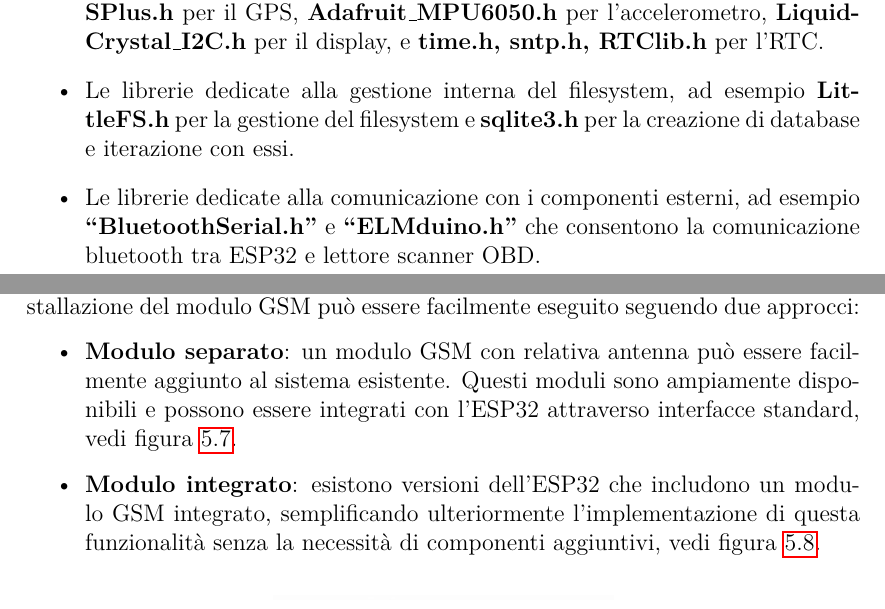
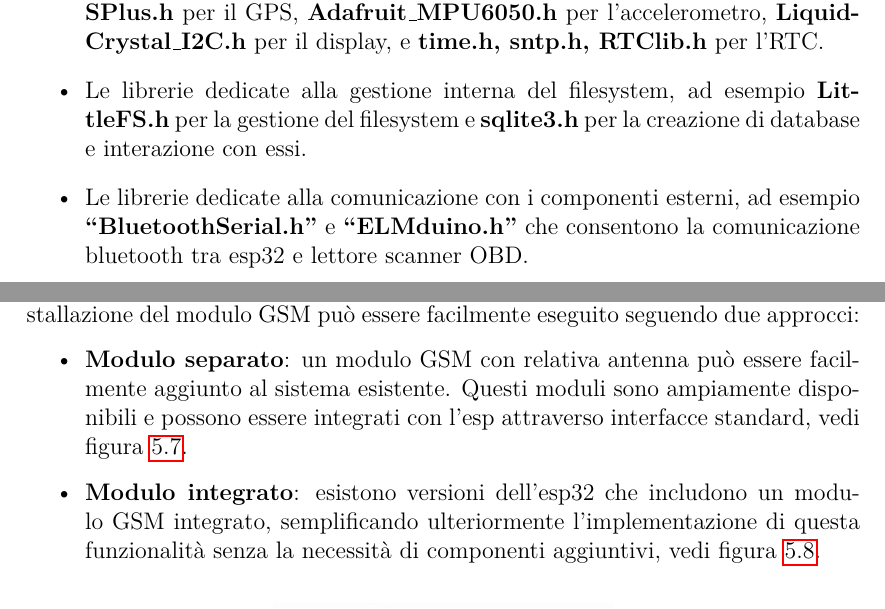
Before and after one commit to AlessandroBelfiore257/BlackBoxProject, a LaTeX document (elaborato/elaborato.tex): two parts of pages 22 and 35 of 47, joined at a grey line, cut so that both start at the same text. Compiled offline with pdfLaTeX.

Commit message:
Aggiunte correzioni prof

```diff
--- a/elaborato/elaborato.tex
+++ b/elaborato/elaborato.tex
@@ -524,8 +524,8 @@ Le librerie utilizzate per lo sviluppo del progetto si possono divedere in tre c
 
 \begin{itemize}
     \item Le librerie dedicate all'interazione con i vari sensori, ad esempio \textbf{TinyGPSPlus.h} per il GPS, \textbf{Adafruit\_MPU6050.h} per l'accelerometro, \textbf{LiquidCrystal\_I2C.h} per il display, e \textbf{time.h, sntp.h, RTClib.h} per l'RTC.
-    \item Le librerie dedicate alla gestione interna del filesystem, ad esempio \textbf{LittleFS.h} per la gestione del filesystem e \textbf{sqlite3.h} per la creazione di database e iterazione con essi.
-    \item Le librerie dedicate alla comunicazione con i componenti esterni, ad esempio \textbf{``BluetoothSerial.h"} e \textbf{``ELMduino.h"} che consentono la comunicazione bluetooth tra ESP32 e lettore scanner OBD.
+    \item Le librerie dedicate alla gestione interna del filesystem, ad esempio \textbf{LittleFS.h} per la gestione del filesystem e \textbf{sqlite3.h} per la creazione di database e interazione con essi.
+    \item Le librerie dedicate alla comunicazione con i componenti esterni, ad esempio \textbf{``BluetoothSerial.h"} e \textbf{``ELMduino.h"} che consentono la comunicazione bluetooth tra esp32 e lettore scanner OBD.
 \end{itemize}
 
 \section{Scelte progettuali}
@@ -830,8 +830,8 @@ Un altro componente non installato nel sistema attuale è il \textbf{modulo GSM
 L'installazione del modulo GSM può essere facilmente eseguito seguendo due approcci:
 
 \begin{itemize}
-    \item \textbf{Modulo separato}: un modulo GSM con relativa antenna può essere facilmente aggiunto al sistema esistente. Questi moduli sono ampiamente disponibili e possono essere integrati con l'ESP32 attraverso interfacce standard, vedi figura  \ref{fig:modulo_gsm}.
-    \item \textbf{Modulo integrato}: esistono versioni dell'ESP32 che includono un modulo GSM integrato, semplificando ulteriormente l'implementazione di questa funzionalità senza la necessità di componenti aggiuntivi, vedi figura \ref{fig:esp32_gsm}.
+    \item \textbf{Modulo separato}: un modulo GSM con relativa antenna può essere facilmente aggiunto al sistema esistente. Questi moduli sono ampiamente disponibili e possono essere integrati con l'esp attraverso interfacce standard, vedi figura  \ref{fig:modulo_gsm}.
+    \item \textbf{Modulo integrato}: esistono versioni dell'esp32 che includono un modulo GSM integrato, semplificando ulteriormente l'implementazione di questa funzionalità senza la necessità di componenti aggiuntivi, vedi figura \ref{fig:esp32_gsm}.
 \end{itemize}
 
 \begin{figure}[h]
```
Also changed, not shown: elaborato/elaborato.tex (14 more changed lines).
